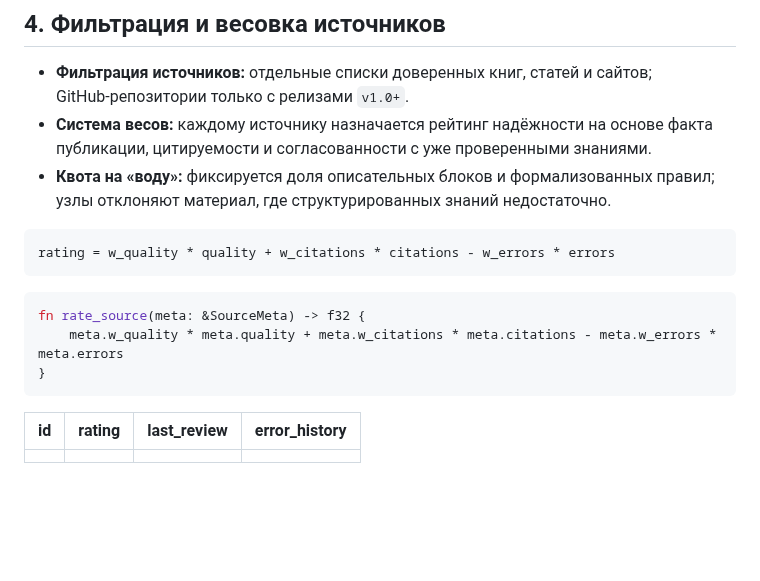
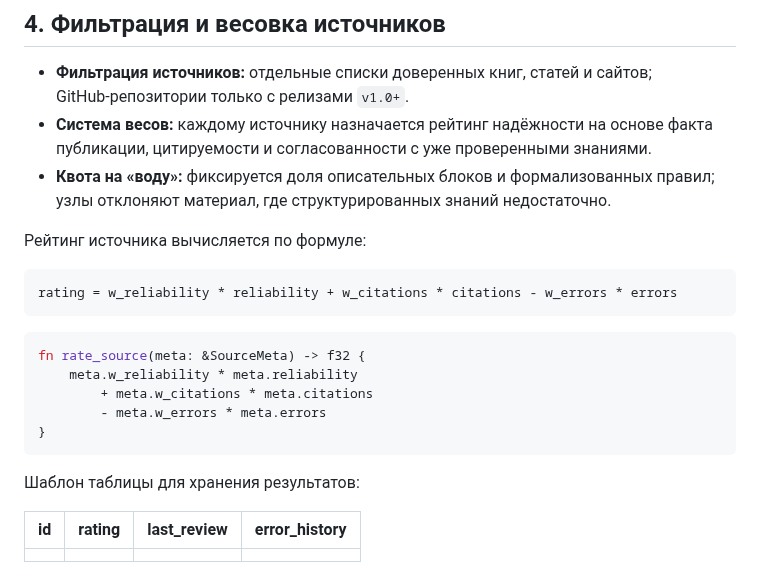
Before and after one commit to redvampir/Multicode_V3, a Markdown page: docs/neira/analysis-nodes.md, the part around the change. Drawn GitHub-style; blank space fills up the shorter version.

Commit message:
Add source rating formula and table template

````diff
--- a/docs/neira/analysis-nodes.md
+++ b/docs/neira/analysis-nodes.md
@@ -254,15 +254,21 @@ cancel(task_id):
 - **Система весов:** каждому источнику назначается рейтинг надёжности на основе факта публикации, цитируемости и согласованности с уже проверенными знаниями.
 - **Квота на «воду»:** фиксируется доля описательных блоков и формализованных правил; узлы отклоняют материал, где структурированных знаний недостаточно.
 
+Рейтинг источника вычисляется по формуле:
+
 ```
-rating = w_quality * quality + w_citations * citations - w_errors * errors
+rating = w_reliability * reliability + w_citations * citations - w_errors * errors
 ```
 
 ```rust
 fn rate_source(meta: &SourceMeta) -> f32 {
-    meta.w_quality * meta.quality + meta.w_citations * meta.citations - meta.w_errors * meta.errors
+    meta.w_reliability * meta.reliability
+        + meta.w_citations * meta.citations
+        - meta.w_errors * meta.errors
 }
 ```
+
+Шаблон таблицы для хранения результатов:
 
 | id | rating | last_review | error_history |
 |----|--------|-------------|---------------|
````
